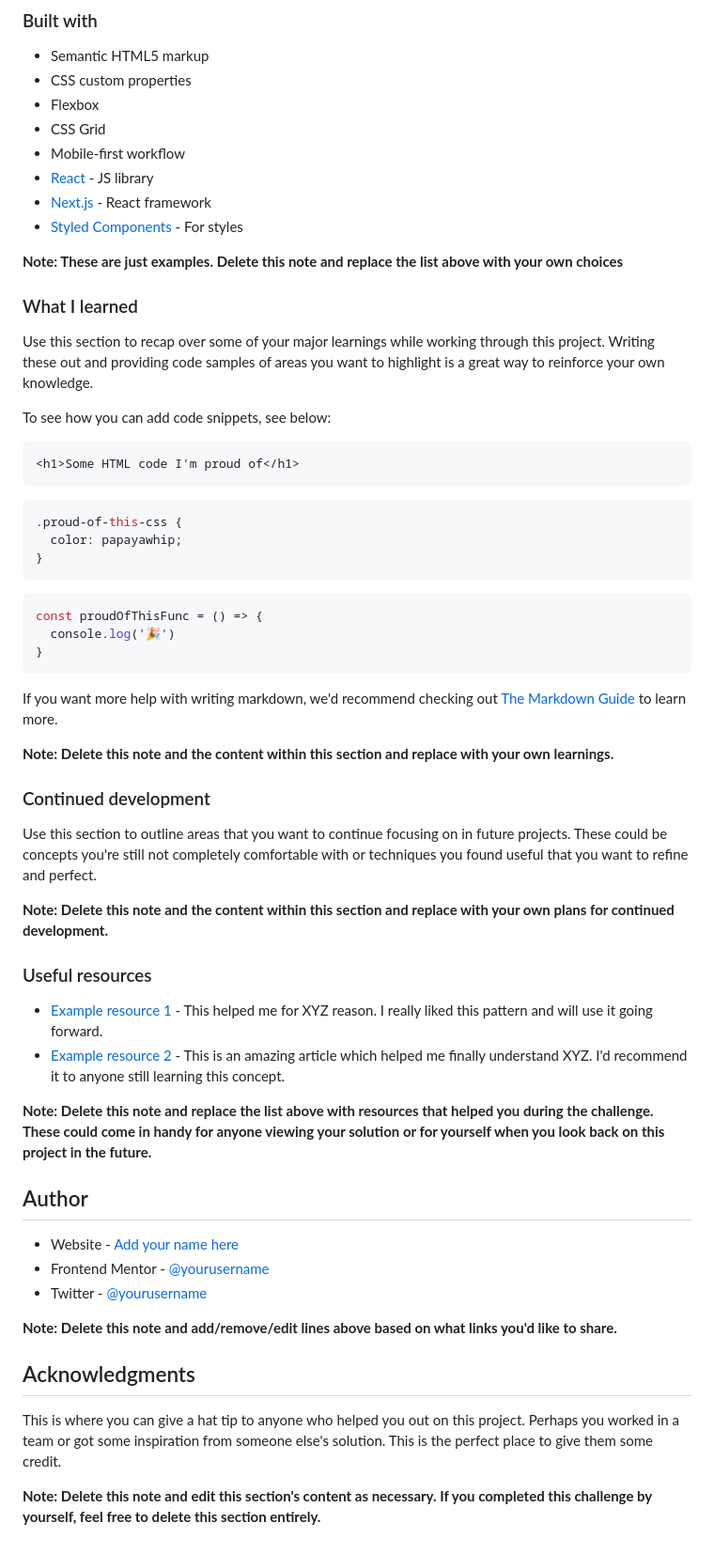
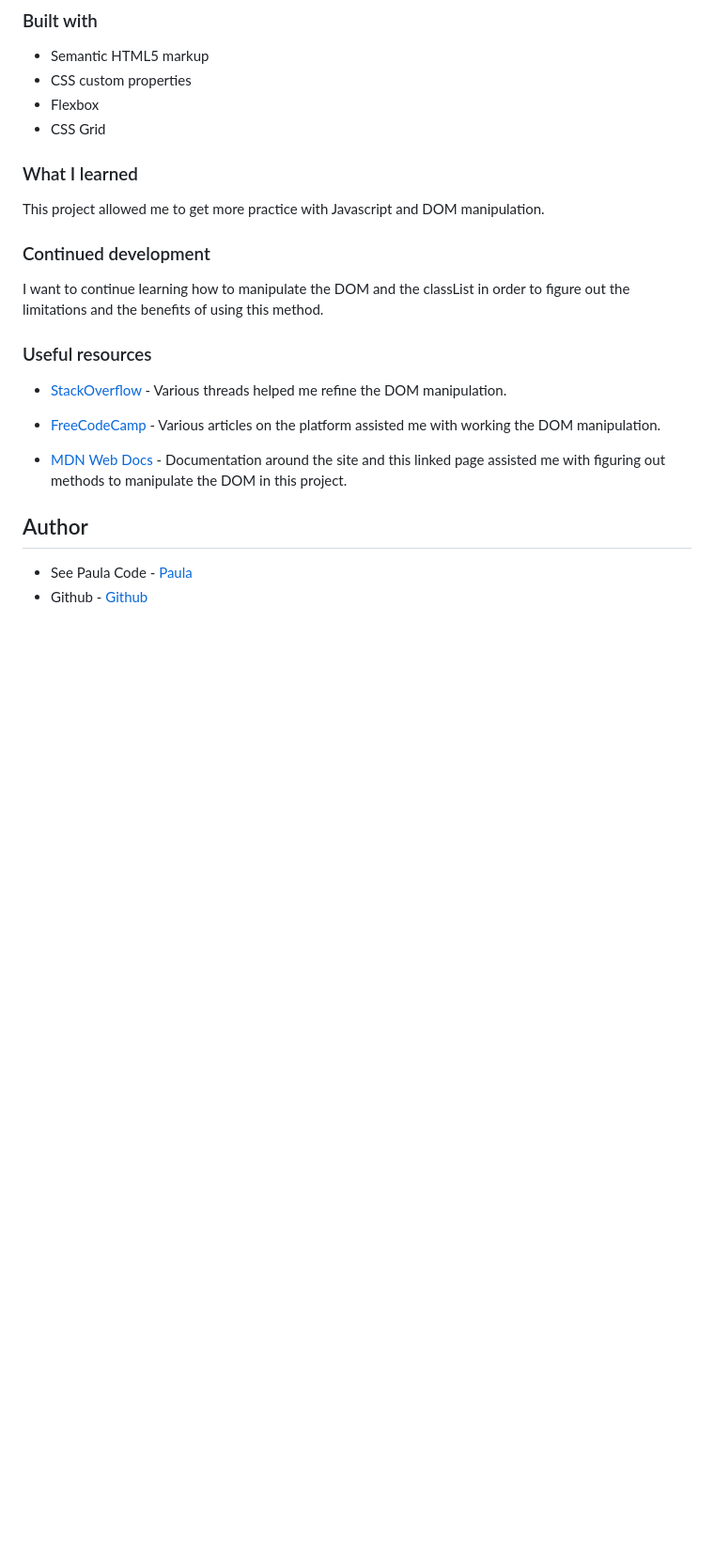
Before and after one commit to thedoodlebakery/rating-flow, a Markdown page: README.md, the part around the change printed below. Shown: that part at 94% size. Drawn GitHub-style; blank space fills up the shorter version.

````diff
--- a/README.md
+++ b/README.md
@@ -53,60 +48,29 @@ Then crop/optimize/edit your image however you like, add it to your project, and
 - CSS custom properties
 - Flexbox
 - CSS Grid
-- Mobile-first workflow
-- [React](https://reactjs.org/) - JS library
-- [Next.js](https://nextjs.org/) - React framework
-- [Styled Components](https://styled-components.com/) - For styles
 
-**Note: These are just examples. Delete this note and replace the list above with your own choices**
+
 
 ### What I learned
 
-Use this section to recap over some of your major learnings while working through this project. Writing these out and providing code samples of areas you want to highlight is a great way to reinforce your own knowledge.
+This project allowed me to get more practice with Javascript and DOM manipulation.
 
-To see how you can add code snippets, see below:
-
-```html
-<h1>Some HTML code I'm proud of</h1>
-```
-```css
-.proud-of-this-css {
-  color: papayawhip;
-}
-```
-```js
-const proudOfThisFunc = () => {
-  console.log('🎉')
-}
-```
-
-If you want more help with writing markdown, we'd recommend checking out [The Markdown Guide](https://www.markdownguide.org/) to learn more.
-
-**Note: Delete this note and the content within this section and replace with your own learnings.**
 
 ### Continued development
 
-Use this section to outline areas that you want to continue focusing on in future projects. These could be concepts you're still not completely comfortable with or techniques you found useful that you want to refine and perfect.
+I want to continue learning how to manipulate the DOM and the classList in order to figure out the limitations and the benefits of using this method.
 
-**Note: Delete this note and the content within this section and replace with your own plans for continued development.**
 
 ### Useful resources
 
-- [Example resource 1](https://www.example.com) - This helped me for XYZ reason. I really liked this pattern and will use it going forward.
-- [Example resource 2](https://www.example.com) - This is an amazing article which helped me finally understand XYZ. I'd recommend it to anyone still learning this concept.
+- [StackOverflow](https://www.stackoverflow.com) - Various threads helped me refine the DOM manipulation.
 
-**Note: Delete this note and replace the list above with resources that helped you during the challenge. These could come in handy for anyone viewing your solution or for yourself when you look back on this project in the future.**
+- [FreeCodeCamp](https://www.freecodecamp.com) - Various articles on the platform assisted me with working the DOM manipulation.
+
+- [MDN Web Docs](https://developer.mozilla.org/en-US/docs/Web/API/DOMTokenList/) - Documentation around the site and this linked page assisted me with figuring out methods to manipulate the DOM in this project.
+
 
 ## Author
 
-- Website - [Add your name here](https://www.your-site.com)
-- Frontend Mentor - [@yourusername](https://www.frontendmentor.io/profile/yourusername)
-- Twitter - [@yourusername](https://www.twitter.com/yourusername)
-
-**Note: Delete this note and add/remove/edit lines above based on what links you'd like to share.**
-
-## Acknowledgments
-
-This is where you can give a hat tip to anyone who helped you out on this project. Perhaps you worked in a team or got some inspiration from someone else's solution. This is the perfect place to give them some credit.
-
-**Note: Delete this note and edit this section's content as necessary. If you completed this challenge by yourself, feel free to delete this section entirely.**
+- See Paula Code - [Paula](https://www.seepaulacode.me)
+- Github - [Github](https://www.github.com/thedoodlebakery)
````
Also changed, not shown: other parts of README.md (+3 -8 lines), images/interactive-rating.png (added), images/thank-you.png (added).
